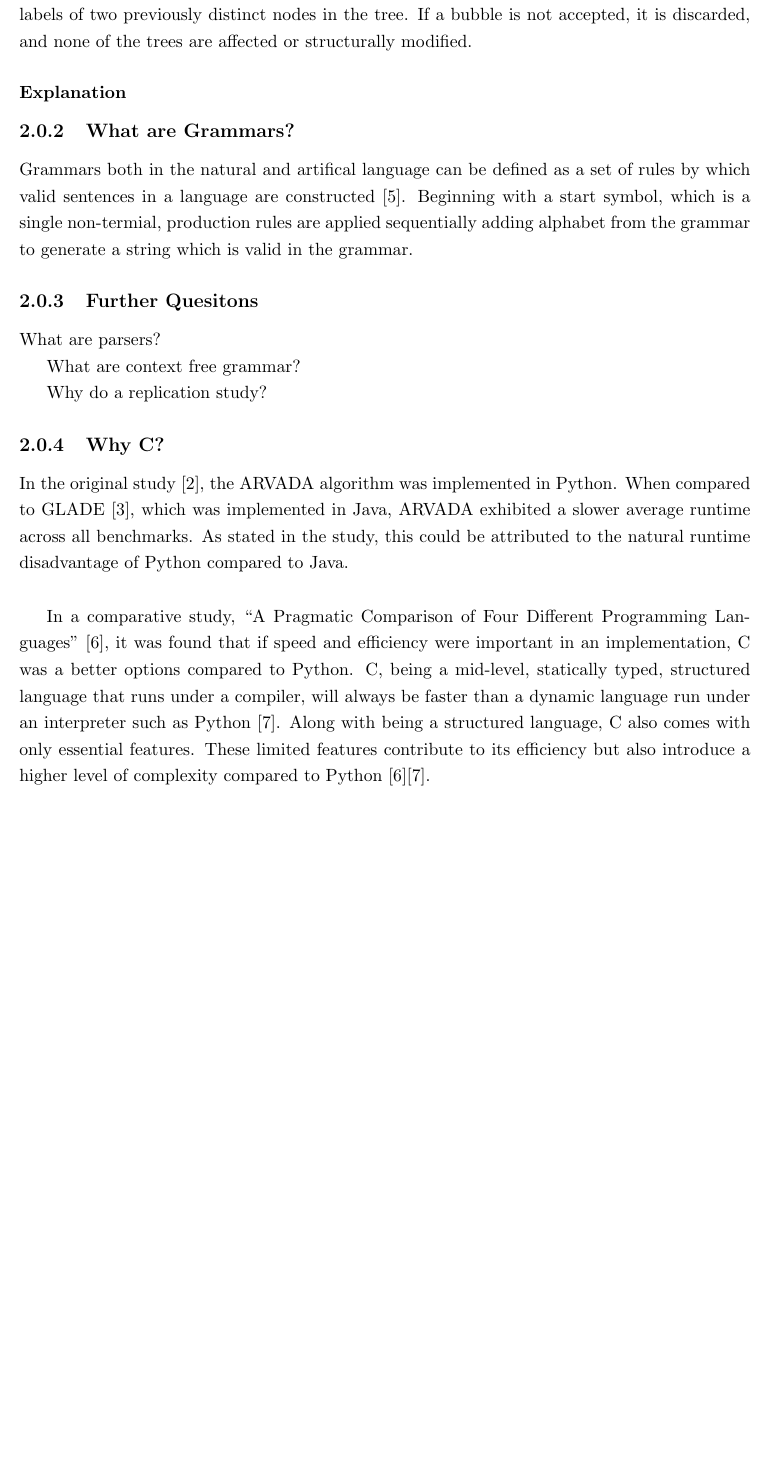
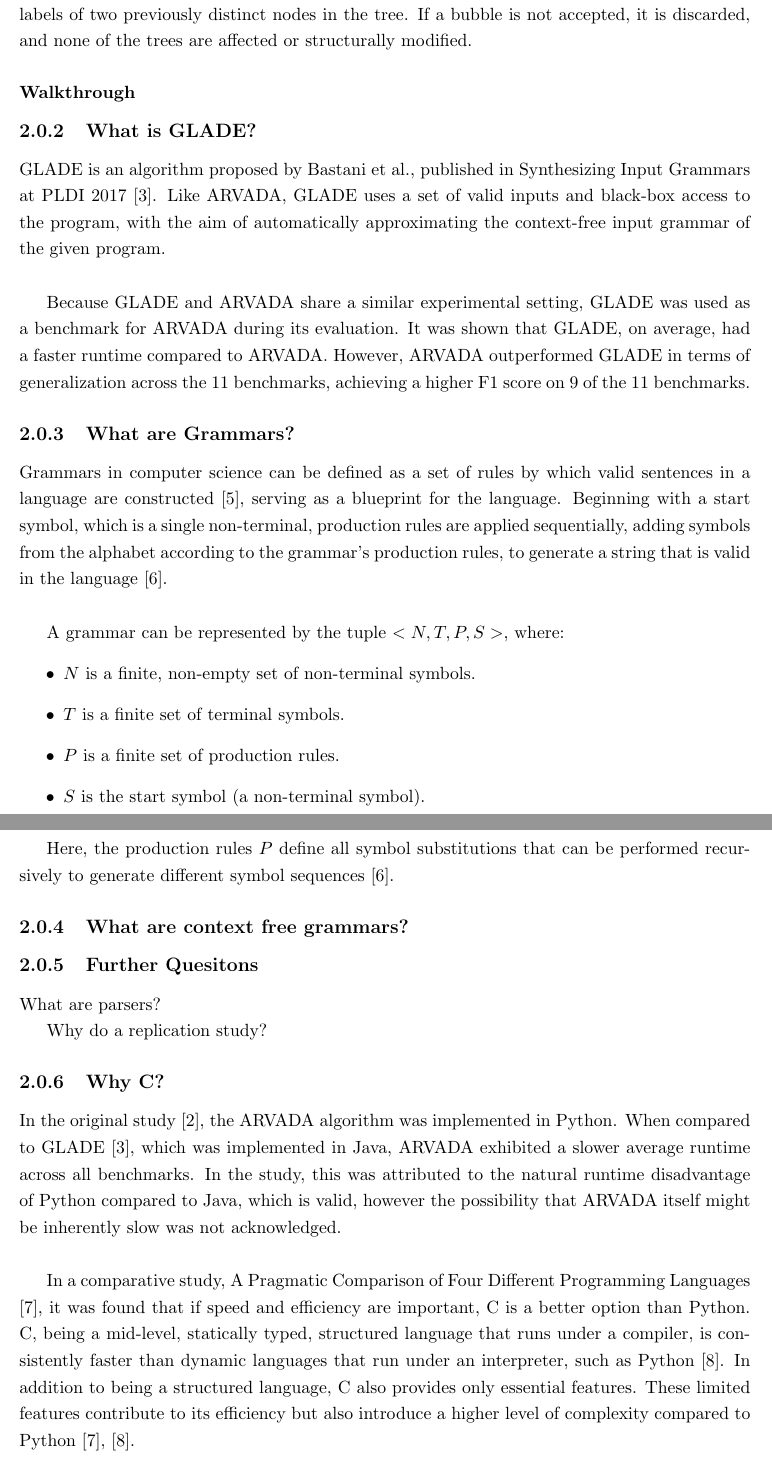
Before and after one commit to Stainima/Thesis_paper, a LaTeX thesis (main.tex, which reads chapters/ch2_review.tex): part of page 10 of 16 before the commit and two parts of pages 10 and 11 of 16 after it, the two joined at a grey line, cut so that both start at the same text, the shorter picture padded with empty space. Compiled offline with pdfLaTeX.

Commit message:
update lit review, add GLADE, GRAMMAR intro, improve why c disscussion, + subheadding

```diff
--- a/chapters/ch2_review.tex
+++ b/chapters/ch2_review.tex
@@ -17,26 +20,47 @@ Next, ARVADA performs the \textbf{bubbling} operation. In this step, a sequence
 ARVADA then decides whether to accept or reject each bubble by checking whether the newly bubbled structure enables a sound generalization of the learned grammar. Each non-leaf node in the tree can be viewed as a non-terminal in the emerging grammar. To determine whether a bubble should be accepted, ARVADA checks whether replacing any node in the tree with the new bubbled subtree results in the generation of valid input strings according to $\mathcal{O}$. If the replacement produces valid strings, the bubble is accepted, and the tree is restructured so that both the bubbled subtree and the replaced node share the same non-terminal label.
 
+\vspace{\baselineskip}
 The addition of new non-terminal nodes expands the language defined by the learned grammar, since any string derivable from the same label can now be substituted interchangeably. This relabeling of the bubbled subtree and the replaced node is called a \textbf{merge}, as it merges the labels of two previously distinct nodes in the tree. If a bubble is not accepted, it is discarded, and none of the trees are affected or structurally modified.
 
-\subsubsection{Explanation}
+\subsubsection{Walkthrough}
+
+\subsection{What is GLADE?}
+GLADE is an algorithm proposed by Bastani et al., published in Synthesizing Input Grammars at PLDI 2017 \cite{bastaniSynthesizingProgramInput}. Like ARVADA, GLADE uses a set of valid inputs and black-box access to the program, with the aim of automatically approximating the context-free input grammar of the given program.
+
+\vspace{\baselineskip}
+
+Because GLADE and ARVADA share a similar experimental setting, GLADE was used as a benchmark for ARVADA during its evaluation. It was shown that GLADE, on average, had a faster runtime compared to ARVADA. However, ARVADA outperformed GLADE in terms of generalization across the 11 benchmarks, achieving a higher F1 score on 9 of the 11 benchmarks.
 
 \subsection{What are Grammars?}
 
-Grammars both in the natural and artifical language can be defined as a set of rules by which valid sentences in a language are constructed \cite{jiangFormalGrammarsLanguages}. Beginning with a start symbol, which is a single non-termial, production rules are applied sequentially adding alphabet from the grammar to generate a string which is valid in the grammar.
+Grammars in computer science can be defined as a set of rules by which valid sentences in a language are constructed \cite{jiangFormalGrammarsLanguages}, serving as a blueprint for the language. Beginning with a start symbol, which is a single non-terminal, production rules are applied sequentially, adding symbols from the alphabet according to the grammar’s production rules, to generate a string that is valid in the language \cite{GrammarTheoryComputation2025}.
+
+\vspace{\baselineskip}
+
+A grammar can be represented by the tuple $<N, T, P, S>$, where:
+\begin{itemize}
+\item $N$ is a finite, non-empty set of non-terminal symbols.
+\item $T$ is a finite set of terminal symbols.
+\item $P$ is a finite set of production rules.
+\item $S$ is the start symbol (a non-terminal symbol).
+\end{itemize}
+
+Here, the production rules $P$ define all symbol substitutions that can be performed recursively to generate different symbol sequences \cite{GrammarTheoryComputation2025}.
+
+\subsection{What are context free grammars?}
 
 \subsection{Further Quesitons}
 
 What are parsers?
 
-What are context free grammar?
-
 Why do a replication study?
 
 \subsection{Why C?}
 
-In the original study \cite{kulkarniLearningHighlyRecursive2021}, the ARVADA algorithm was implemented in Python. When compared to GLADE \cite{bastaniSynthesizingProgramInput}, which was implemented in Java, ARVADA exhibited a slower average runtime across all benchmarks. As stated in the study, this could be attributed to the natural runtime disadvantage of Python compared to Java.
+In the original study \cite{kulkarniLearningHighlyRecursive2021}, the ARVADA algorithm was implemented in Python. When compared to GLADE \cite{bastaniSynthesizingProgramInput}, which was implemented in Java, ARVADA exhibited a slower average runtime across all benchmarks. In the study, this was attributed to the natural runtime disadvantage of Python compared to Java, which is valid, however the possibility that ARVADA itself might be inherently slow was not acknowledged.
 
 \vspace{\baselineskip}
-In a comparative study, \enquote{A Pragmatic Comparison of Four Different Programming Languages} \cite{aliPragmaticComparisonFour2021}, it was found that if speed and efficiency were important in an implementation, C was a better options compared to Python. C, being a mid-level, statically typed, structured language that runs under a compiler, will always be faster than a dynamic language run under an interpreter such as Python \cite{kumarPythonLanguageComparison2022}. Along with being a structured language, C also comes with only essential features. These limited features contribute to its efficiency but also introduce a higher level of complexity compared to Python \cite{aliPragmaticComparisonFour2021}\cite{kumarPythonLanguageComparison2022}.
+
+In a comparative study, A Pragmatic Comparison of Four Different Programming Languages \cite{aliPragmaticComparisonFour2021}, it was found that if speed and efficiency are important, C is a better option than Python. C, being a mid-level, statically typed, structured language that runs under a compiler, is consistently faster than dynamic languages that run under an interpreter, such as Python \cite{kumarPythonLanguageComparison2022}. In addition to being a structured language, C also provides only essential features. These limited features contribute to its efficiency but also introduce a higher level of complexity compared to Python \cite{aliPragmaticComparisonFour2021, kumarPythonLanguageComparison2022}.
 
 \vspace{\baselineskip}
```
Also changed, not shown: thesis_references.bib (+9 -0 lines), main.pdf, chapters/ch2_review.tex (7 more changed lines).
